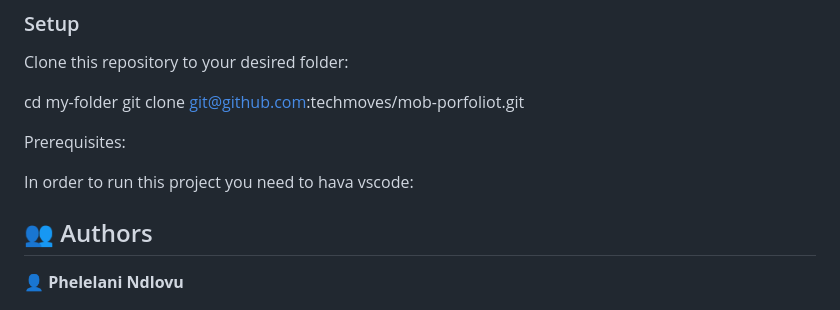
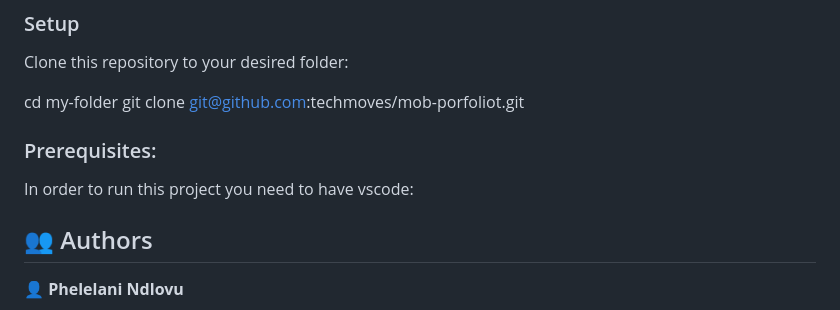
Before and after one commit to techmoves/mobile-porfolio, a Markdown page: README.md, the part around the change. GitHub-like rendering.

```diff
--- a/README.md
+++ b/README.md
@@ -103,10 +103,10 @@ Clone this repository to your desired folder:
 
 
 
-  Prerequisites:
+  ### Prerequisites:
 
 
-In order to run this project you need to hava vscode:
+   In order to run this project you need to have vscode:
 
 
 <!--
```
